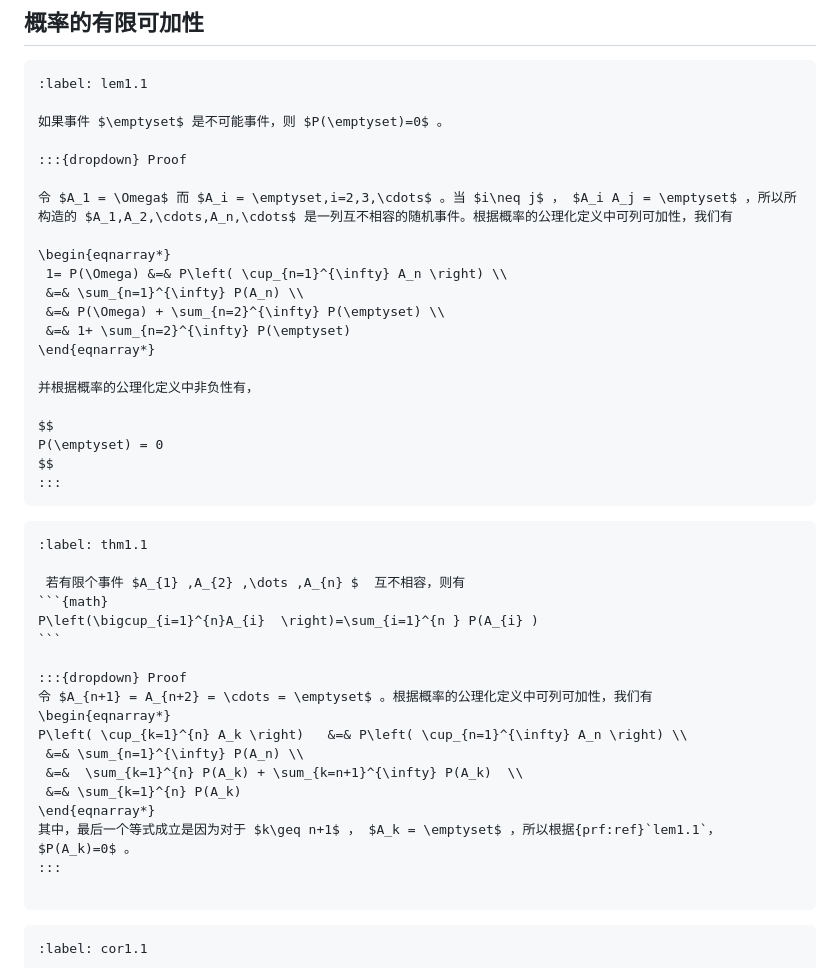
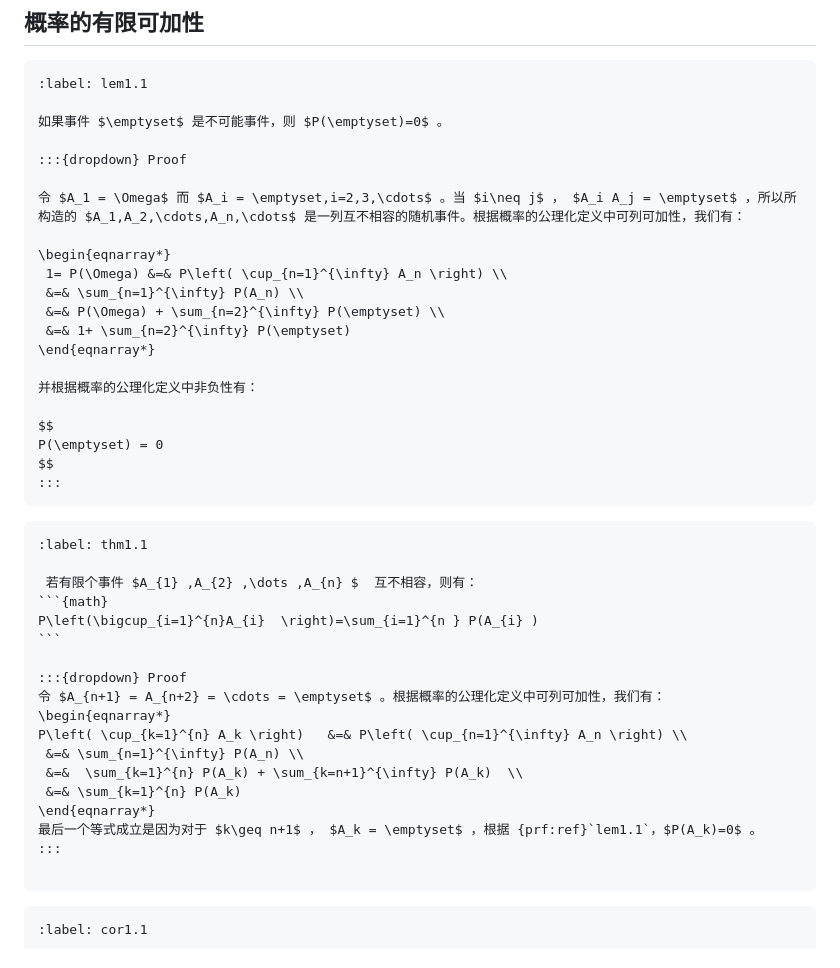
Before and after one commit to Deralive/pr-webbook, a Markdown page: Chapter01Section05.md, the part around one of its changes. Rendered like a GitHub page.

`````diff
--- a/Chapter01Section05.md
+++ b/Chapter01Section05.md
@@ -11,7 +11,7 @@
 
 :::{dropdown} Proof
 
-令 $A_1 = \Omega$ 而 $A_i = \emptyset,i=2,3,\cdots$ 。当 $i\neq j$ ， $A_i A_j = \emptyset$ ，所以所构造的 $A_1,A_2,\cdots,A_n,\cdots$ 是一列互不相容的随机事件。根据概率的公理化定义中可列可加性，我们有
+令 $A_1 = \Omega$ 而 $A_i = \emptyset,i=2,3,\cdots$ 。当 $i\neq j$ ， $A_i A_j = \emptyset$ ，所以所构造的 $A_1,A_2,\cdots,A_n,\cdots$ 是一列互不相容的随机事件。根据概率的公理化定义中可列可加性，我们有：
 
 \begin{eqnarray*}
  1= P(\Omega) &=& P\left( \cup_{n=1}^{\infty} A_n \right) \\
@@ -20,7 +20,7 @@
  &=& 1+ \sum_{n=2}^{\infty} P(\emptyset)
 \end{eqnarray*}
 
-并根据概率的公理化定义中非负性有，
+并根据概率的公理化定义中非负性有：
 
 $$
 P(\emptyset) = 0
@@ -31,20 +31,20 @@ $$
 ````{prf:theorem} 有限可加性
 :label: thm1.1
 
- 若有限个事件 $A_{1} ,A_{2} ,\dots ,A_{n} $  互不相容，则有
+ 若有限个事件 $A_{1} ,A_{2} ,\dots ,A_{n} $  互不相容，则有：
 ```{math}
 P\left(\bigcup_{i=1}^{n}A_{i}  \right)=\sum_{i=1}^{n } P(A_{i} )
 ```
 
 :::{dropdown} Proof
-令 $A_{n+1} = A_{n+2} = \cdots = \emptyset$ 。根据概率的公理化定义中可列可加性，我们有
+令 $A_{n+1} = A_{n+2} = \cdots = \emptyset$ 。根据概率的公理化定义中可列可加性，我们有：
 \begin{eqnarray*}
 P\left( \cup_{k=1}^{n} A_k \right)   &=& P\left( \cup_{n=1}^{\infty} A_n \right) \\
  &=& \sum_{n=1}^{\infty} P(A_n) \\
  &=&  \sum_{k=1}^{n} P(A_k) + \sum_{k=n+1}^{\infty} P(A_k)  \\
  &=& \sum_{k=1}^{n} P(A_k)
 \end{eqnarray*}
-其中，最后一个等式成立是因为对于 $k\geq n+1$ ， $A_k = \emptyset$ ，所以根据{prf:ref}`lem1.1`， $P(A_k)=0$ 。
+最后一个等式成立是因为对于 $k\geq n+1$ ， $A_k = \emptyset$ ，根据 {prf:ref}`lem1.1`，$P(A_k)=0$ 。
 :::
 
 ````
`````
Also changed, not shown: other parts of Chapter01Section05.md (+28 -24 lines).
